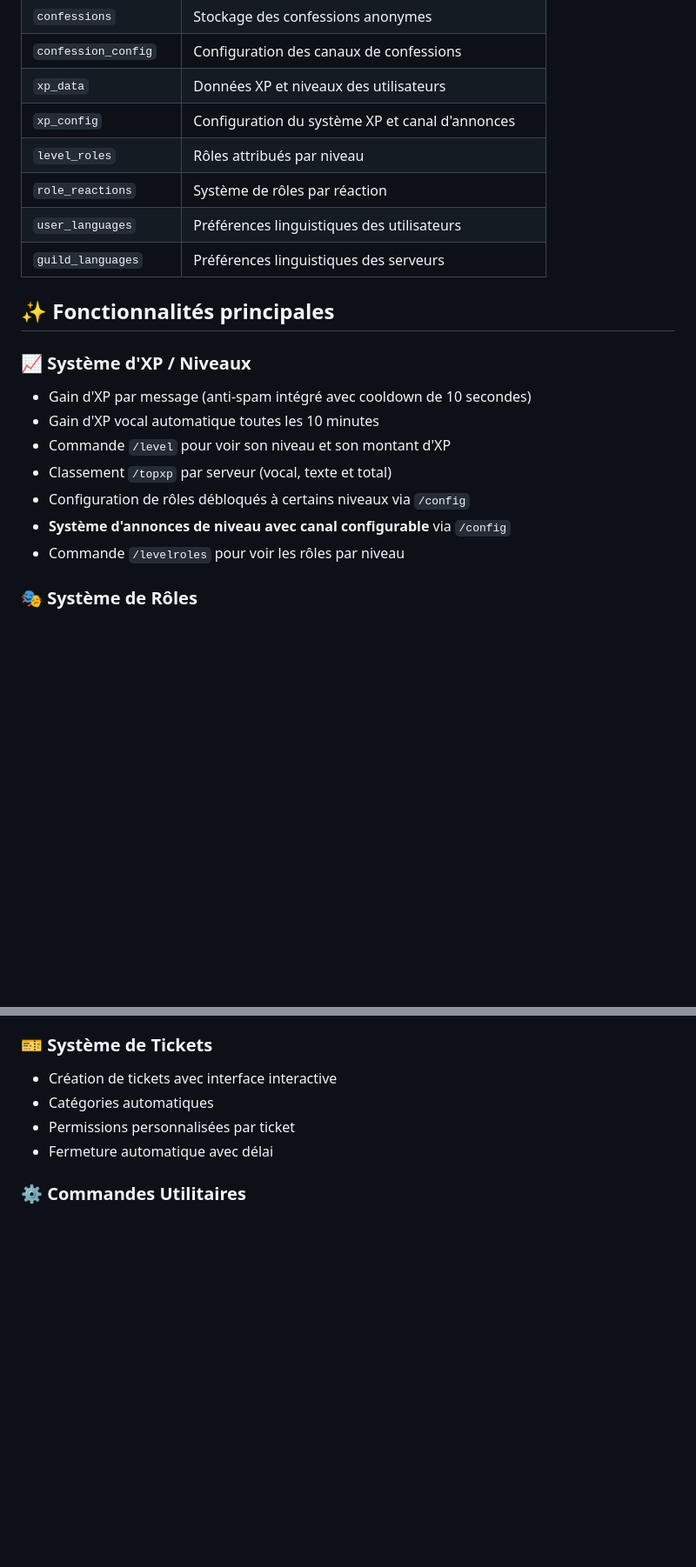
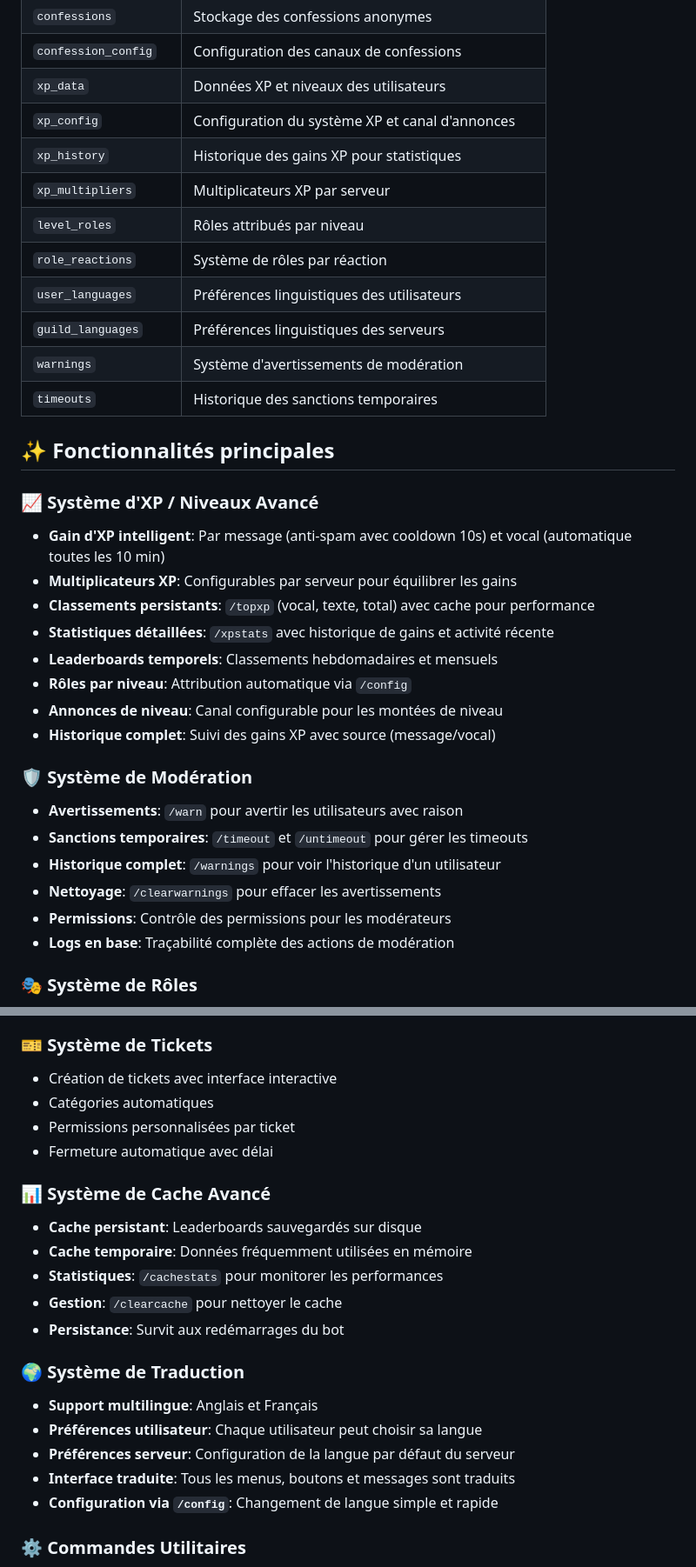
Before and after one commit to imutig/Maybee, a Markdown page: README.md, 2 parts joined by grey strips. Shown: that part at 87% size. GitHub-like rendering; blank space fills up the shorter version.

Commit message:
feat: Update README.md to reflect advanced features and modular architecture

```diff
--- a/README.md
+++ b/README.md
@@ -24,21 +28,34 @@ Le bot utilise une architecture MySQL complète avec les tables suivantes:
 | `confession_config` | Configuration des canaux de confessions |
 | `xp_data` | Données XP et niveaux des utilisateurs |
 | `xp_config` | Configuration du système XP et canal d'annonces |
+| `xp_history` | Historique des gains XP pour statistiques |
+| `xp_multipliers` | Multiplicateurs XP par serveur |
 | `level_roles` | Rôles attribués par niveau |
 | `role_reactions` | Système de rôles par réaction |
 | `user_languages` | Préférences linguistiques des utilisateurs |
-| `guild_languages` | Préférences linguistiques des serveurs | modulaire, conçu avec `discord.py` (v2) et `discord.app_commands`. Il propose plusieurs fonctions avancées avec un système de base de données MySQL pour des performances optimales. Bot développé par iMutig.
+| `guild_languages` | Préférences linguistiques des serveurs |
+| `warnings` | Système d'avertissements de modération |
+| `timeouts` | Historique des sanctions temporaires |
 
 ## ✨ Fonctionnalités principales
 
-### 📈 **Système d'XP / Niveaux**
-- Gain d'XP par message (anti-spam intégré avec cooldown de 10 secondes)
-- Gain d'XP vocal automatique toutes les 10 minutes
-- Commande `/level` pour voir son niveau et son montant d'XP
-- Classement `/topxp` par serveur (vocal, texte et total)
-- Configuration de rôles débloqués à certains niveaux via `/config`
-- **Système d'annonces de niveau avec canal configurable** via `/config`
-- Commande `/levelroles` pour voir les rôles par niveau
+### 📈 **Système d'XP / Niveaux Avancé**
+- **Gain d'XP intelligent**: Par message (anti-spam avec cooldown 10s) et vocal (automatique toutes les 10 min)
+- **Multiplicateurs XP**: Configurables par serveur pour équilibrer les gains
+- **Classements persistants**: `/topxp` (vocal, texte, total) avec cache pour performance
+- **Statistiques détaillées**: `/xpstats` avec historique de gains et activité récente
+- **Leaderboards temporels**: Classements hebdomadaires et mensuels
+- **Rôles par niveau**: Attribution automatique via `/config`
+- **Annonces de niveau**: Canal configurable pour les montées de niveau
+- **Historique complet**: Suivi des gains XP avec source (message/vocal)
+
+### 🛡️ **Système de Modération**
+- **Avertissements**: `/warn` pour avertir les utilisateurs avec raison
+- **Sanctions temporaires**: `/timeout` et `/untimeout` pour gérer les timeouts
+- **Historique complet**: `/warnings` pour voir l'historique d'un utilisateur
+- **Nettoyage**: `/clearwarnings` pour effacer les avertissements
+- **Permissions**: Contrôle des permissions pour les modérateurs
+- **Logs en base**: Traçabilité complète des actions de modération
 
 ### 🎭 **Système de Rôles**
 - **Demandes de rôles**: `/role add` et `/role remove` pour demander des rôles
@@ -70,6 +87,20 @@ Le bot utilise une architecture MySQL complète avec les tables suivantes:
 - Catégories automatiques
 - Permissions personnalisées par ticket
 - Fermeture automatique avec délai
+
+### 📊 **Système de Cache Avancé**
+- **Cache persistant**: Leaderboards sauvegardés sur disque
+- **Cache temporaire**: Données fréquemment utilisées en mémoire
+- **Statistiques**: `/cachestats` pour monitorer les performances
+- **Gestion**: `/clearcache` pour nettoyer le cache
+- **Persistance**: Survit aux redémarrages du bot
+
+### 🌍 **Système de Traduction**
+- **Support multilingue**: Anglais et Français
+- **Préférences utilisateur**: Chaque utilisateur peut choisir sa langue
+- **Préférences serveur**: Configuration de la langue par défaut du serveur
+- **Interface traduite**: Tous les menus, boutons et messages sont traduits
+- **Configuration via `/config`**: Changement de langue simple et rapide
 
 ### ⚙️ **Commandes Utilitaires**
 - `/ping` - Latence du bot
```
Also changed, not shown: other parts of README.md (+78 -22 lines).
